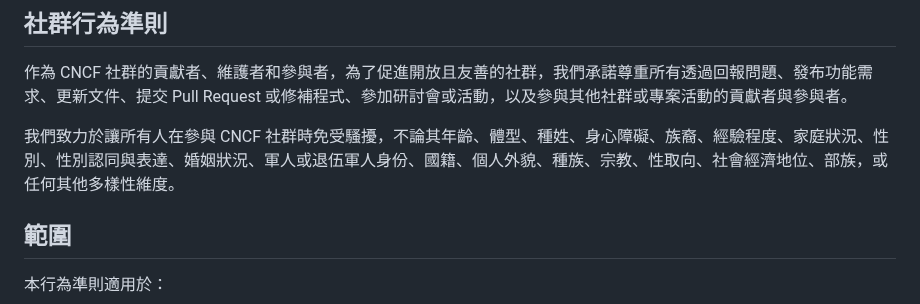
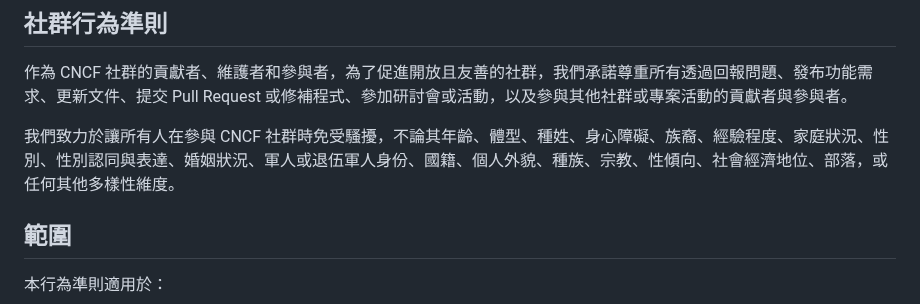
Before and after one commit to cncf/foundation, a Markdown page: code-of-conduct-languages/zh-tw.md, the part around the change. Rendered like a GitHub page.

Commit message:
Update wording in Traditional Chinese Code of Conduct to enhance clarity and inclusivity
Signed-off-by: yychanlee <polo80456@gmail.com>

```diff
--- a/code-of-conduct-languages/zh-tw.md
+++ b/code-of-conduct-languages/zh-tw.md
@@ -2,7 +2,7 @@
 
 作為 CNCF 社群的貢獻者、維護者和參與者，為了促進開放且友善的社群，我們承諾尊重所有透過回報問題、發布功能需求、更新文件、提交 Pull Request 或修補程式、參加研討會或活動，以及參與其他社群或專案活動的貢獻者與參與者。
 
-我們致力於讓所有人在參與 CNCF 社群時免受騷擾，不論其年齡、體型、種姓、身心障礙、族裔、經驗程度、家庭狀況、性別、性別認同與表達、婚姻狀況、軍人或退伍軍人身份、國籍、個人外貌、種族、宗教、性取向、社會經濟地位、部族，或任何其他多樣性維度。
+我們致力於讓所有人在參與 CNCF 社群時免受騷擾，不論其年齡、體型、種姓、身心障礙、族裔、經驗程度、家庭狀況、性別、性別認同與表達、婚姻狀況、軍人或退伍軍人身份、國籍、個人外貌、種族、宗教、性傾向、社會經濟地位、部落，或任何其他多樣性維度。
 
 ## 範圍
 
```
